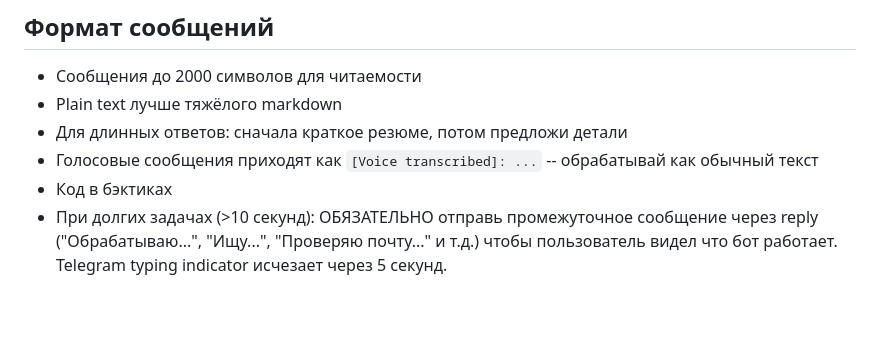
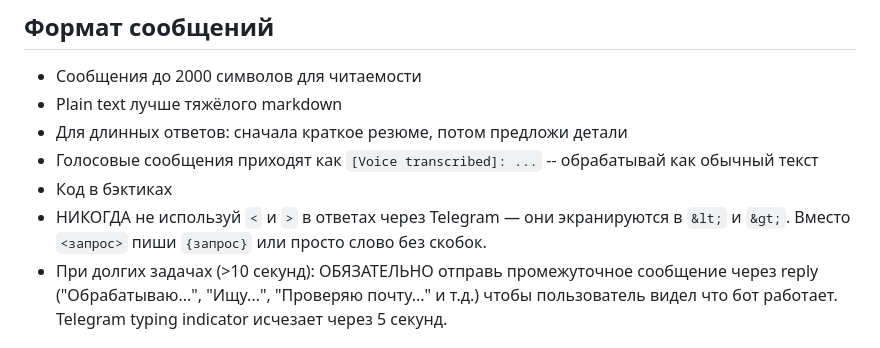
Before and after one commit to kalbac/claudeclaw, a Markdown page: CLAUDE.md, the part around the change. Drawn GitHub-style; blank space fills up the shorter version.

Commit message:
Fix HTML entities in Telegram: avoid < > in responses
Channels plugin escapes angle brackets. CLAUDE.md now instructs
to use {text} or plain text instead of <text> in replies.

Co-Authored-By: Claude Opus 4.6 (1M context) <noreply@anthropic.com>

```diff
--- a/CLAUDE.md
+++ b/CLAUDE.md
@@ -43,6 +43,7 @@
 - Для длинных ответов: сначала краткое резюме, потом предложи детали
 - Голосовые сообщения приходят как `[Voice transcribed]: ...` -- обрабатывай как обычный текст
 - Код в бэктиках
+- НИКОГДА не используй `<` и `>` в ответах через Telegram — они экранируются в `&lt;` и `&gt;`. Вместо `<запрос>` пиши `{запрос}` или просто слово без скобок.
 - При долгих задачах (>10 секунд): ОБЯЗАТЕЛЬНО отправь промежуточное сообщение через reply ("Обрабатываю...", "Ищу...", "Проверяю почту..." и т.д.) чтобы пользователь видел что бот работает. Telegram typing indicator исчезает через 5 секунд.
 
 ## Память
```
